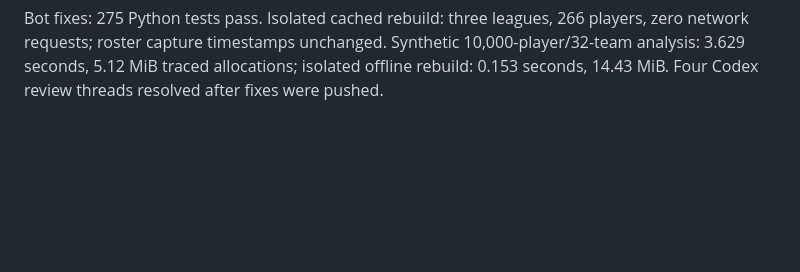
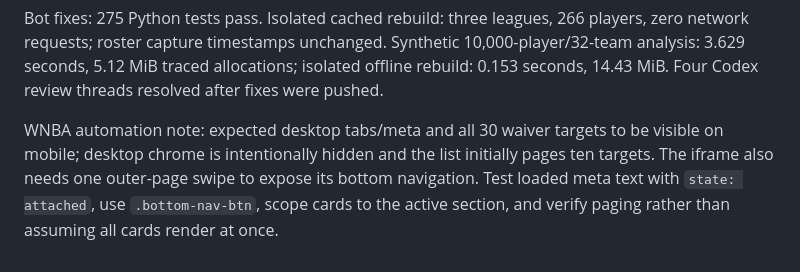
Before and after one commit to pranava0x0/FantasyGM, a Markdown page: uat.md, the part around the change. Rendered like a GitHub page; blank space fills up the shorter version.

Commit message:
docs: clarify embedded WNBA mobile verification

```diff
--- a/uat.md
+++ b/uat.md
@@ -123,3 +123,5 @@ After fixes: median 3, p95/max 8, total 32 swipes across the same 60 journeys. D
 Additional smoke: 279 assertions, 375px/1440px, light/dark, all three connected NFL leagues, complete paging without missing/duplicate IDs, zero matches, search clearing and sequential focus, sources disclosure, local cutoff/calendar download, all views/44px controls, ESPN setup, WNBA embed load/unload, stale snapshot advice suppression. Zero page errors. Full Python suite: 275 passed.
 
 Bot fixes: 275 Python tests pass. Isolated cached rebuild: three leagues, 266 players, zero network requests; roster capture timestamps unchanged. Synthetic 10,000-player/32-team analysis: 3.629 seconds, 5.12 MiB traced allocations; isolated offline rebuild: 0.153 seconds, 14.43 MiB. Four Codex review threads resolved after fixes were pushed.
+
+WNBA automation note: expected desktop tabs/meta and all 30 waiver targets to be visible on mobile; desktop chrome is intentionally hidden and the list initially pages ten targets. The iframe also needs one outer-page swipe to expose its bottom navigation. Test loaded meta text with `state: attached`, use `.bottom-nav-btn`, scope cards to the active section, and verify paging rather than assuming all cards render at once.
```
Also changed, not shown: ISSUES.md (+1 -0 lines).
